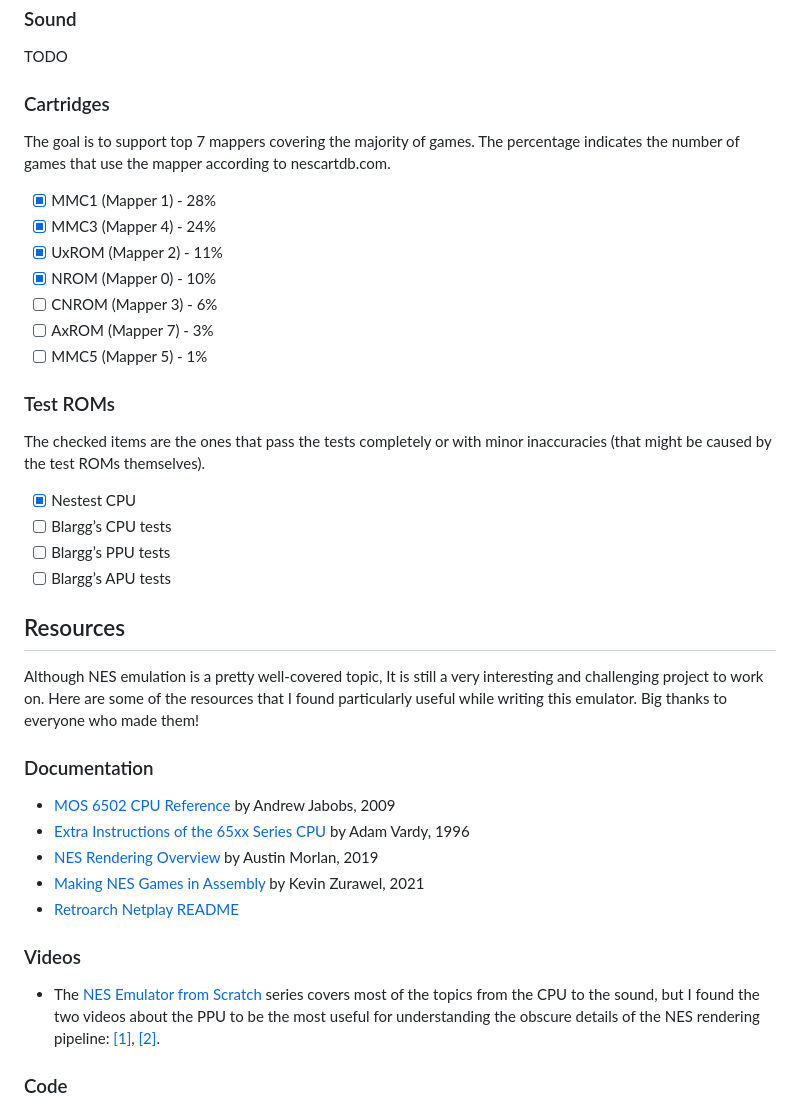
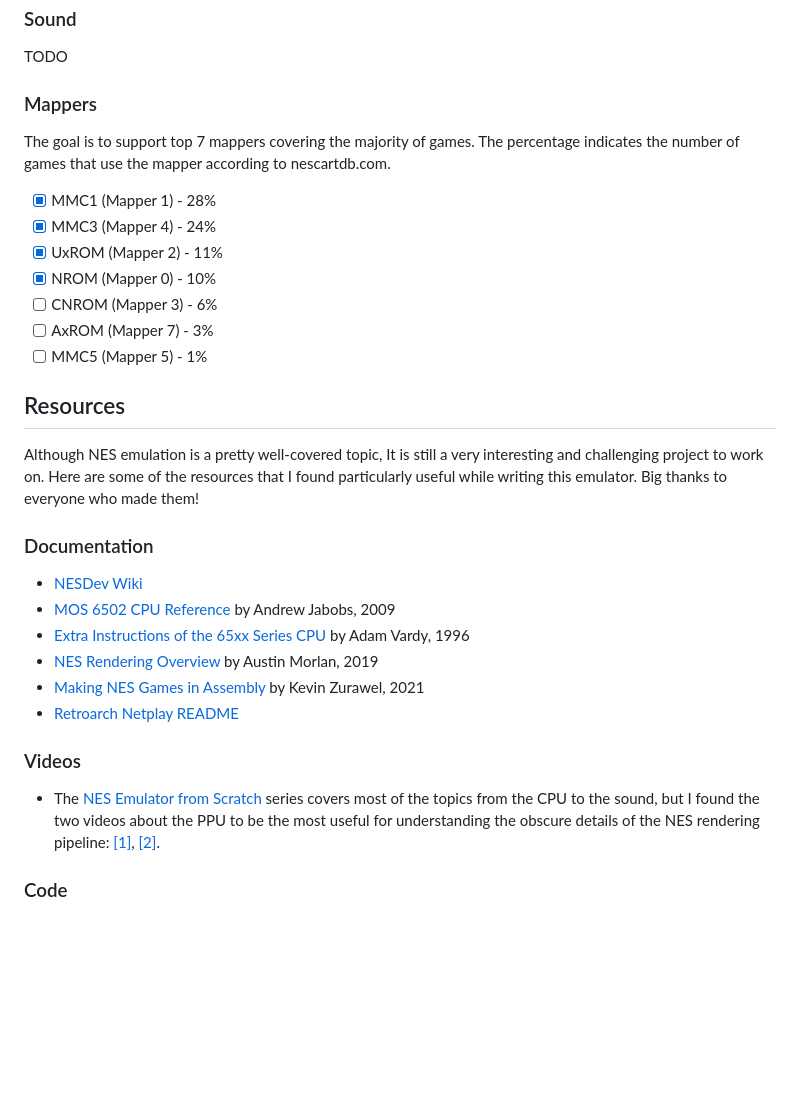
Before and after one commit to maxpoletaev/dendy, a Markdown page: README.md, the part around the change printed below. Rendered like a GitHub page; folded sections open; blank space fills up the shorter version.

```diff
--- a/README.md
+++ b/README.md
@@ -92,7 +123,7 @@ Most of the ideas for the netplay implementation were borrowed from RetroArch.
 
 TODO
 
-### Cartridges
+### Mappers
 
 The goal is to support top 7 mappers covering the majority of games. The
 percentage indicates the number of games that use the mapper according to
@@ -106,15 +137,7 @@ nescartdb.com.
 * [ ] AxROM (Mapper 7) - 3%
 * [ ] MMC5 (Mapper 5) - 1%
 
-### Test ROMs
-
-The checked items are the ones that pass the tests completely or with minor
-inaccuracies (that might be caused by the test ROMs themselves).
-
-* [x] Nestest CPU
-* [ ] Blargg’s CPU tests
-* [ ] Blargg’s PPU tests
-* [ ] Blargg’s APU tests
+</details>
 
 ## Resources
 
@@ -125,6 +148,7 @@ everyone who made them!
 
 ### Documentation
 
+* [NESDev Wiki](https://www.nesdev.org/wiki/Nesdev_Wiki)
 * [MOS 6502 CPU Reference](https://web.archive.org/web/20210429110213/http://obelisk.me.uk/6502/) by Andrew Jabobs, 2009
 * [Extra Instructions of the 65xx Series CPU](http://www.ffd2.com/fridge/docs/6502-NMOS.extra.opcodes) by Adam Vardy, 1996
 * [NES Rendering Overview](https://austinmorlan.com/posts/nes_rendering_overview/) by Austin Morlan, 2019
@@ -133,7 +157,7 @@ everyone who made them!
 
 ### Videos
 
-* The [NES Emulator from Scratch](nesemu) series covers most of the topics from
+* The [NES Emulator from Scratch][nesemu] series covers most of the topics from
   the CPU to the sound, but I found the two videos about the PPU to be the most
   useful for understanding the obscure details of the NES rendering pipeline:
   [[1]][ppu1], [[2]][ppu2].
```
Also changed, not shown: other parts of README.md (+39 -8 lines), screenshots.png.
